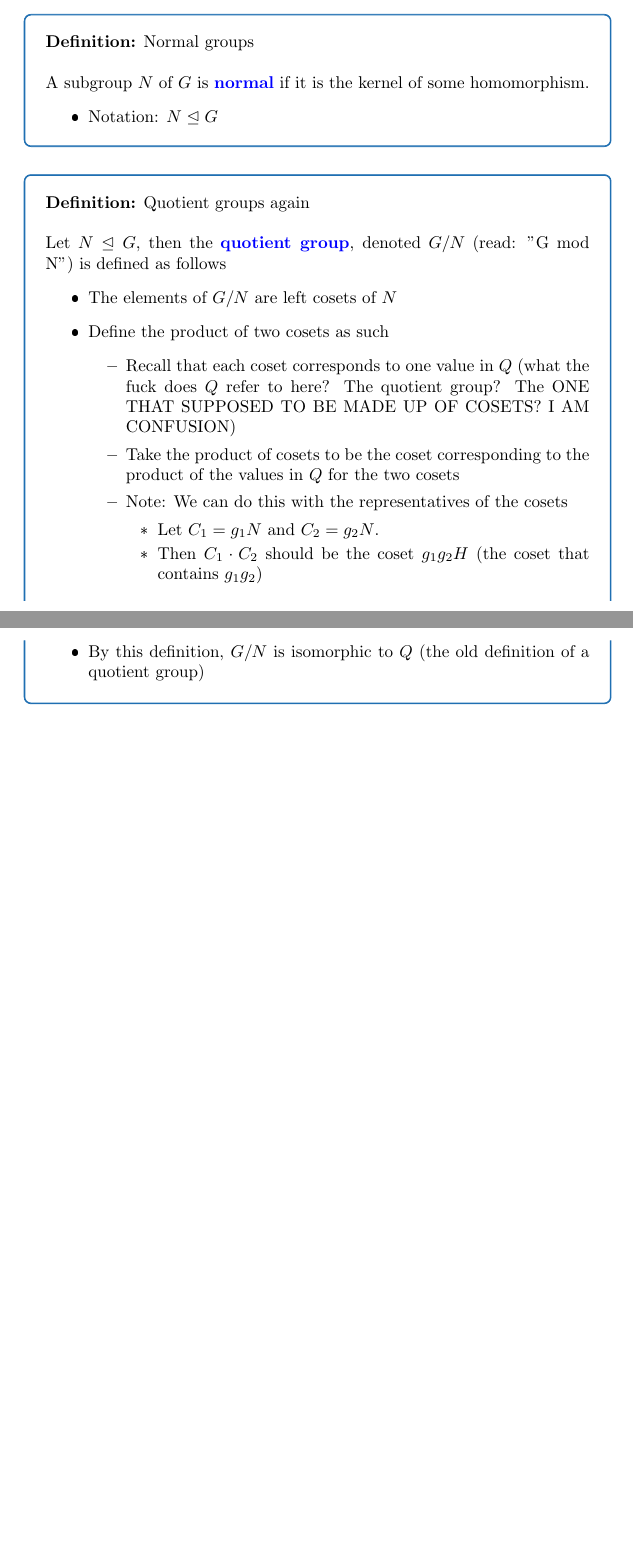
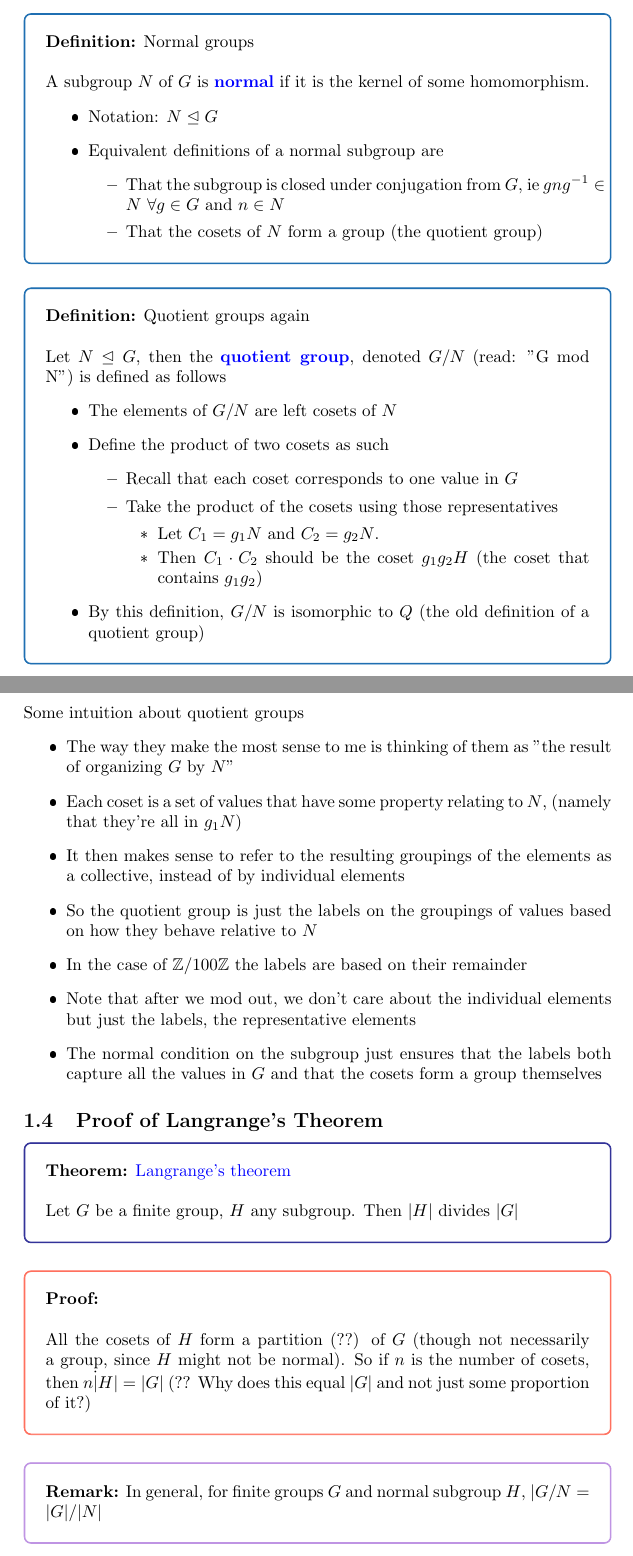
Before and after one commit to rctcwyvrn/notes, a LaTeX document (math/napkin/homomorphisms_and_quotient_groups/notes.tex): two parts of pages 7 and 8 of 8 before the commit and two parts of pages 7 and 8 of 12 after it, joined at a grey line, cut so that both start at the same text, the shorter picture padded with empty space. The pictures show the PDF file math/napkin/homomorphisms_and_quotient_groups/notes.pdf that the author committed with the source.

Commit message:
Update notes

```diff
--- a/math/napkin/homomorphisms_and_quotient_groups/notes.tex
+++ b/math/napkin/homomorphisms_and_quotient_groups/notes.tex
@@ -254,6 +255,11 @@ Let $H$ be any subgroup of $G$. A set of the form $gH$ is called a {\color{blue}
 A subgroup $N$ of $G$ is {\color{blue} \textbf{normal}} if it is the kernel of some homomorphism.
 \begin{itemize}
 	\item Notation: $N\trianglelefteq G$
+	\item Equivalent definitions of a normal subgroup are
+	\begin{itemize}
+		\item That the subgroup is closed under conjugation from $G$, ie $gng^{-1}\in N$ $\forall g\in G$ and $n\in N$
+		\item That the cosets of $N$ form a group (the quotient group)
+	\end{itemize}
 \end{itemize}
 \end{definition}
 \begin{definition}
@@ -264,9 +270,8 @@ Let $N\trianglelefteq G$, then the {\color{blue} \textbf{quotient group}}, denot
 	\item The elements of $G /N$ are left cosets of $N$
 	\item Define the product of two cosets as such
 	\begin{itemize}
-		\item Recall that each coset corresponds to one value in $Q$ (what the fuck does $Q$ refer to here? The quotient group? The ONE THAT SUPPOSED TO BE MADE UP OF COSETS? I AM CONFUSION)
-		\item Take the product of cosets to be the coset corresponding to the product of the values in $Q$ for the two cosets
-		\item Note: We can do this with the representatives of the cosets
+		\item Recall that each coset corresponds to one value in $G$
+		\item Take the product of the cosets using those representatives
 		\begin{itemize}
 			\item Let $C_1 = g_1N$ and $C_2 = g_2N$.
 			\item Then $C_1 \cdot C_2$ should be the coset $g_1g_2H$ (the coset that contains $g_1g_2$)
@@ -275,3 +280,45 @@ Let $N\trianglelefteq G$, then the {\color{blue} \textbf{quotient group}}, denot
 \item By this definition, $G/ N$ is isomorphic to $Q$ (the old definition of a quotient group)
 \end{itemize}
 \end{definition}
+Some intuition about quotient groups
+\begin{itemize}
+	\item The way they make the most sense to me is thinking of them as "the result of organizing $G$ by $N$"
+	\item Each coset is a set of values that have some property relating to $N$, (namely that they're all in $g_1N$)
+	\item It then makes sense to refer to the resulting groupings of the elements as a collective, instead of by individual elements
+	\item So the quotient group is just the labels on the groupings of values based on how they behave relative to $N$
+	\item In the case of $\Z /100\Z$ the labels are based on their remainder
+	\item Note that after we mod out, we don't care about the individual elements but just the labels, the representative elements
+	\item The normal condition on the subgroup just ensures that the labels both capture all the values in $G$ and that the cosets form a group themselves
+\end{itemize}
+
+\subsection{Proof of Langrange's Theorem}
+
+\begin{theorem}
+\textbf{Theorem:} {\color{blue} Langrange's theorem} \\
+~\\
+Let $G$ be a finite group, $H$ any subgroup. Then $|H|$ divides $|G|$
+\end{theorem}
+\begin{proof}
+\textbf{Proof:} \\
+~\\
+All the cosets of $H$ form a partition (??) of $G$ (though not necessarily a group, since $H$ might not be normal). So if $n$ is the number of cosets, then $n\dot |H|=|G|$ (?? Why does this equal $|G|$ and not just some proportion of it?)
+\end{proof}
+\begin{remark}
+	\textbf{Remark:} In general, for finite groups $G$ and normal subgroup $H$, $|G /N = |G| /|N|$
+\end{remark}
+
+\subsection{Eliminating the homomorphism}
+Recap: Quotient groups
+\begin{itemize}
+	\item The elements of the quotient group $G /N$ are cosets $gN$
+	\item The group operation is $g_1N \cdot g_2N= (g_1g_2)N$
+\end{itemize}
+Where do we use the requirement that $N$ is a normal subgroup in the quotient group definition?
+~\\
+~\\
+Answer: We don't know what $g_1$ or $g_2$ are, so we need to guarantee that the group operation's $g_1g_2$ will end up at the same coset, no matter which $g_1$ and $g_2$ are picked from those respective cosets. \textbf{The condition that $N$ must be a normal subgroup gives us this.}
+\begin{itemize}
+	\item We get this because $N$ is defined as the kernel of some homomorphism$\phi$
+	\item Why? I don't really get it... The book says it's because all values in the coset $gN$ have the same value under the homomorphism $\phi$
+\end{itemize}
+\begin{lemma}
@@ -277,0 +343,24 @@ Let $N\trianglelefteq G$, then the {\color{blue} \textbf{quotient group}}, denot
+\begin{theorem}
+\textbf{Theorem:} {\color{blue} Algebraic condition for normal subgroups} \\
+~\\
+Let $H$ be a subgroup of $G$, then the following are equivalent
+\begin{itemize}
+	\item $H \trianglelefteq G$
+	\item $\forall g\in G$ and $h\in H$, $ghg^{-1} \in H$
+\end{itemize}
+\begin{proof}
+\textbf{Proof:} \\
+~\\
+The last proof showed one direction. For the other one, we need to build a homomorphism with kernel $H$. We can do this by
+\begin{itemize}
+	\item Defining the quotient group directly as the cosets, and verifying that it is valid
+	\item Let our homomorphism be the map from $G$ to our newly built quotient group
+\end{itemize}
+For the group operation we need
+\begin{claim}
+\textbf{Claim:} \\
+~\\
+If $g_1' \sim _H g_1$ and $g_2' \sim _H g_2$, then $g_1'g_2' \sim _H g_1g_2$
+\end{claim}
+Short proof:
+\begin{itemize}
@@ -277,0 +370 @@ Let $N\trianglelefteq G$, then the {\color{blue} \textbf{quotient group}}, denot
+\end{itemize}
@@ -277,0 +394,8 @@ Let $N\trianglelefteq G$, then the {\color{blue} \textbf{quotient group}}, denot
+	\end{itemize}
+	\item Also that $(G\times H) /G' \cong H$
+	\begin{itemize}
+		\item Intuition: The different cosets are entirely dependent on the $h$ value in the $(g,h)$ pairs that represent the cosets. ie each $h$ gets it's own coset, with all the values of $g$
+		\item $(g,h) \sim _{G'} (1_G,h)$ for any $g,h$
+	\end{itemize}
+\end{itemize}
+\end{example}
```
Also changed, not shown: math/napkin/homomorphisms_and_quotient_groups/notes.pdf, math/napkin/homomorphisms_and_quotient_groups/notes.tex (69 more changed lines), 3 other files.
